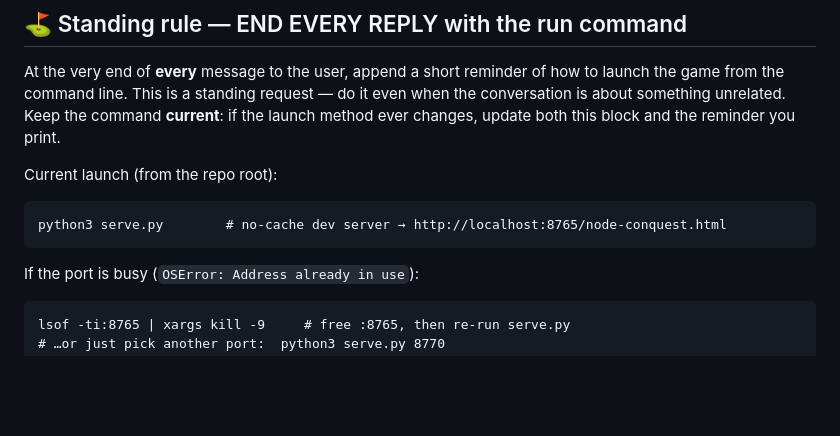
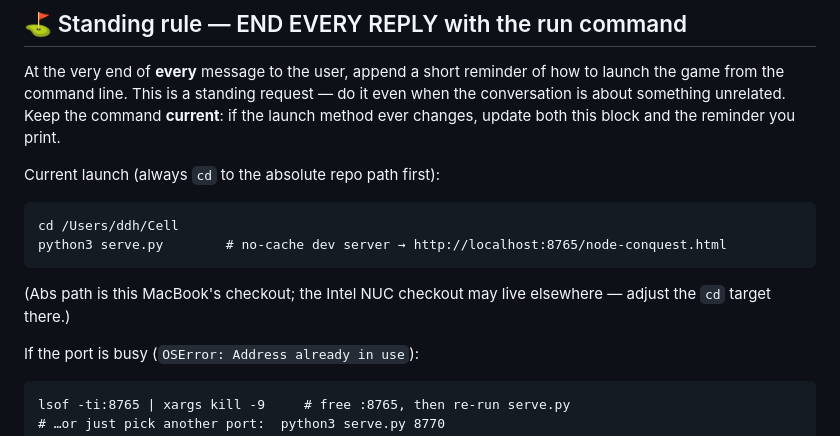
Before and after one commit to DD-Ching/cell-conquest, a Markdown page: CLAUDE.md, the part around the change. Drawn GitHub-style; blank space fills up the shorter version.

Commit message:
CLAUDE.md: run reminder includes cd to absolute repo path
Co-Authored-By: Claude Opus 4.8 (1M context) <noreply@anthropic.com>

````diff
--- a/CLAUDE.md
+++ b/CLAUDE.md
@@ -8,11 +8,15 @@ it even when the conversation is about something unrelated. Keep the command
 **current**: if the launch method ever changes, update both this block and the
 reminder you print.
 
-Current launch (from the repo root):
+Current launch (always `cd` to the absolute repo path first):
 
 ```
+cd /Users/ddh/Cell
 python3 serve.py        # no-cache dev server → http://localhost:8765/node-conquest.html
 ```
+
+(Abs path is this MacBook's checkout; the Intel NUC checkout may live elsewhere
+— adjust the `cd` target there.)
 
 If the port is busy (`OSError: Address already in use`):
 
````
